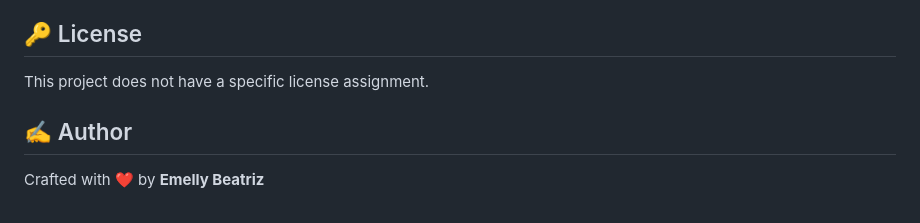
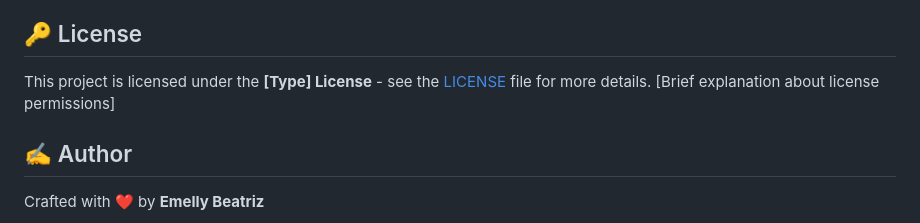
Before and after one commit to emellybmuniz/coursePortfolio, a Markdown page: README.en.md, the part around the change. GitHub-like rendering.

```diff
--- a/README.en.md
+++ b/README.en.md
@@ -131,8 +131,8 @@ Contributions are always welcome and **greatly appreciated!** Feel free to open
 
 ## 🔑 License
 
-This project does not have a specific license assignment.
-
+This project is licensed under the **[Type] License** - see the [LICENSE](LICENSE) file for more details.
+[Brief explanation about license permissions]
 
 ## ✍️ Author
 
```
